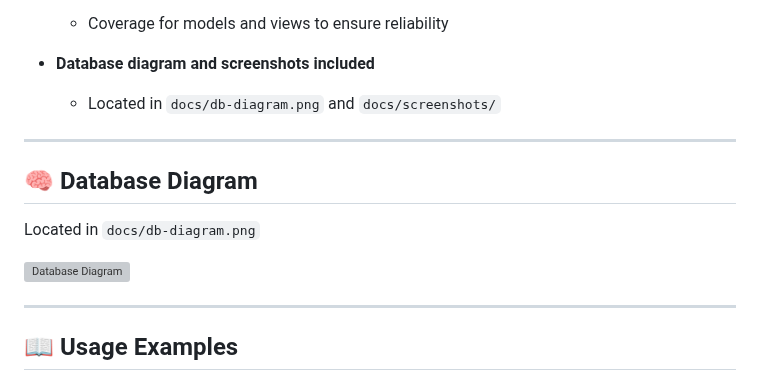
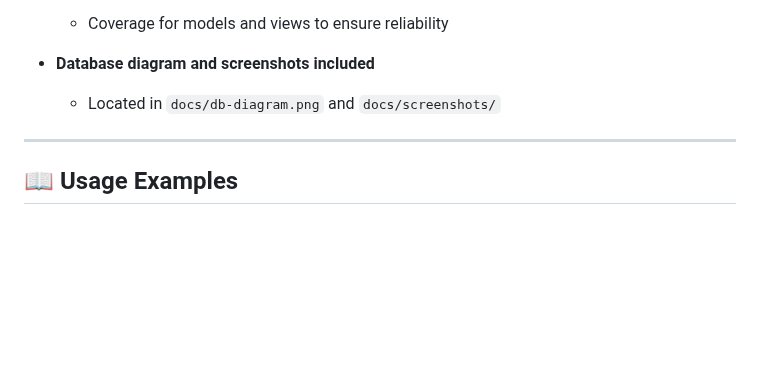
Before and after one commit to IvDyriv/theatre_api, a Markdown page: README.md, the part around one of its changes. GitHub-like rendering; blank space fills up the shorter version; grey boxes are pictures that could not be loaded.

Commit message:
Remove screenshots from README.md

```diff
--- a/README.md
+++ b/README.md
@@ -79,13 +79,6 @@ The platform allows users to:
 
 ---
 
-## 🧠 Database Diagram
-
-Located in `docs/db-diagram.png`
-
-![Database Diagram](docs/db-diagram.png)
-
----
 ## 📖 Usage Examples
 
 ### Web Interface
```
Also changed, not shown: other parts of README.md (+1 -19 lines).
